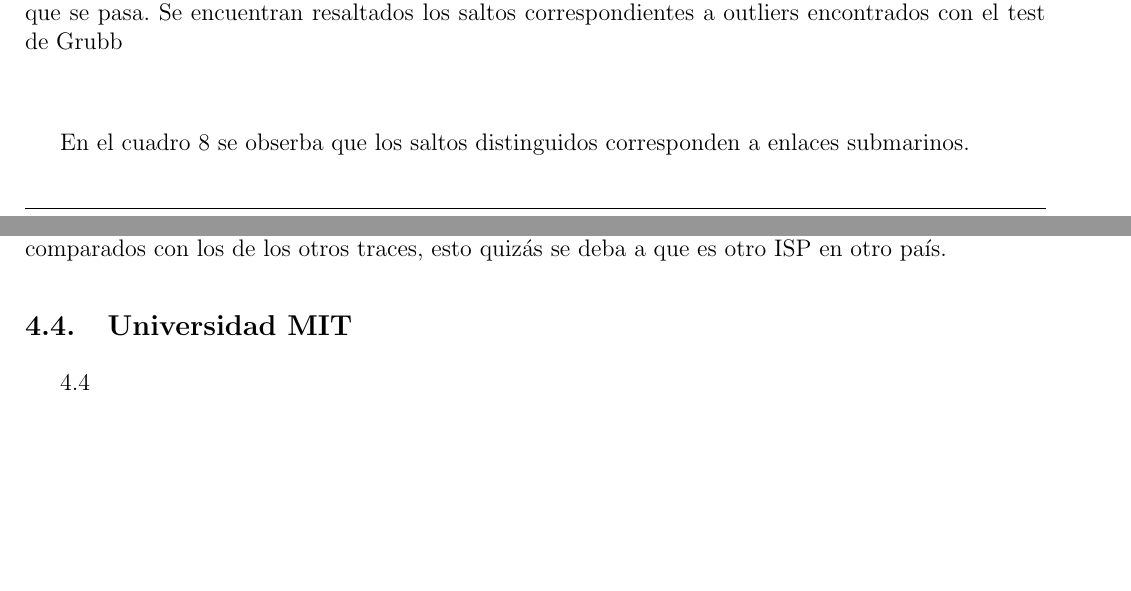
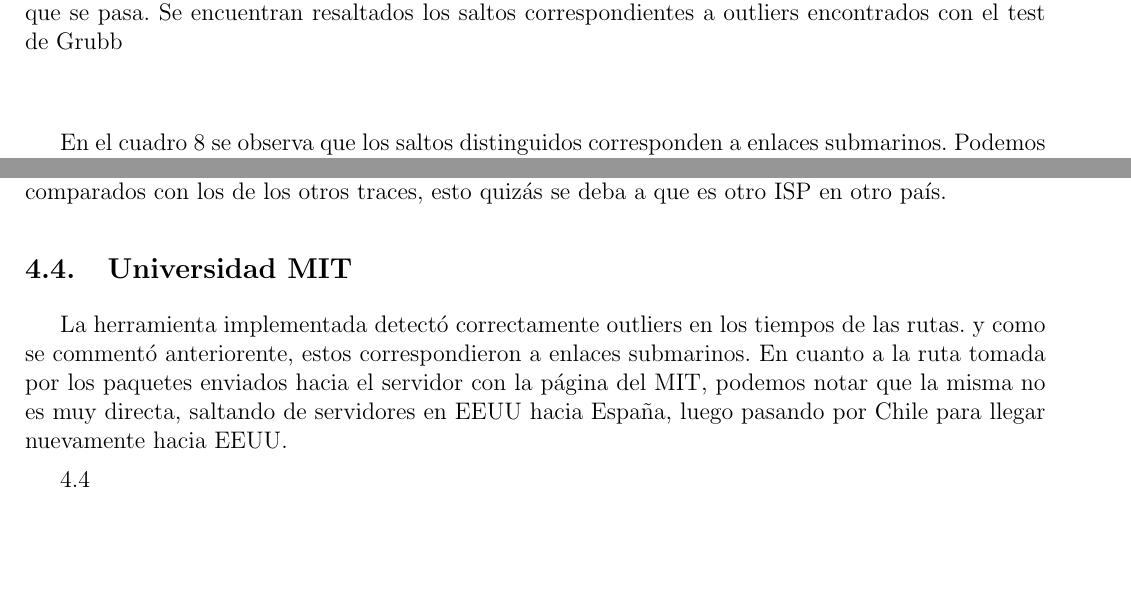
Before and after one commit to brumraul/tpredes2015, a LaTeX document (tp2/informe/informe.tex, which reads tp2/informe/conclusiones.tex, tp2/informe/resultados.tex): two parts of pages 19 and 21 of 21, joined at a grey line, cut so that both start at the same text, the shorter picture padded with empty space. Compiled offline with pdfLaTeX.

Commit message:
Agregada conclusiones MIT

```diff
--- a/tp2/informe/conclusiones.tex
+++ b/tp2/informe/conclusiones.tex
@@ -22,3 +22,4 @@ Otro detalle menor es que los RTT son bastante más chicos comparados con los de
 
 
 \subsection{Universidad MIT}
+La herramienta implementada detectó correctamente outliers en los tiempos de las rutas. y como se commentó anteriorente, estos correspondieron a enlaces submarinos. En cuanto a la ruta tomada por los paquetes enviados hacia el servidor con la página del MIT, podemos notar que la misma no es muy directa, saltando de servidores en EEUU hacia España, luego pasando por Chile para llegar nuevamente hacia EEUU.
--- a/tp2/informe/resultados.tex
+++ b/tp2/informe/resultados.tex
@@ -450,7 +450,8 @@ Los resultados obtenidos fueron los siguientes outliers:
     \end{center}
 \end{table}
 
-En el cuadro \ref{table:mit} se obserba que los saltos distinguidos corresponden a enlaces submarinos.
+En el cuadro \ref{table:mit} se observa que los saltos distinguidos corresponden a enlaces submarinos. Podemos notar que el primer salto ocurre a un servidor que nuestras herramientas de geolocalización sitúan en China, pero si notamos el rtt hacia el mismo, es probable que la localización sea errónea. Luego de investigar esa ip, nos dimos cuenta que, realizando traceroutes hacia servidores que se encuentran en Argentina, la ip 36.6.64.1 aparece igualmente, lo que, aunque no es imposible, tiene poco sentido si el servidor realmente se encuentra en China. \\
+    Teniendo en cuenta esto, el rtt bajo y el hecho de que rutas hacia servidores en  argentina también pasan por dicha ip, creemos que el servidor correspondiente pertenece a alguna red interna del ISP (Claro en este caso), posiblemente con alguna mala configuración.
 
 
 \begin{figure}[H]
```
